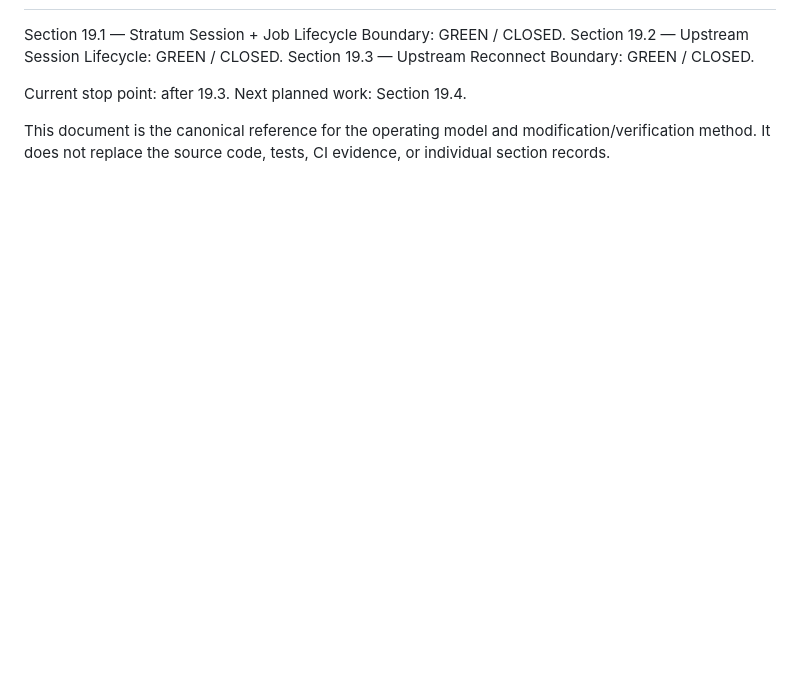
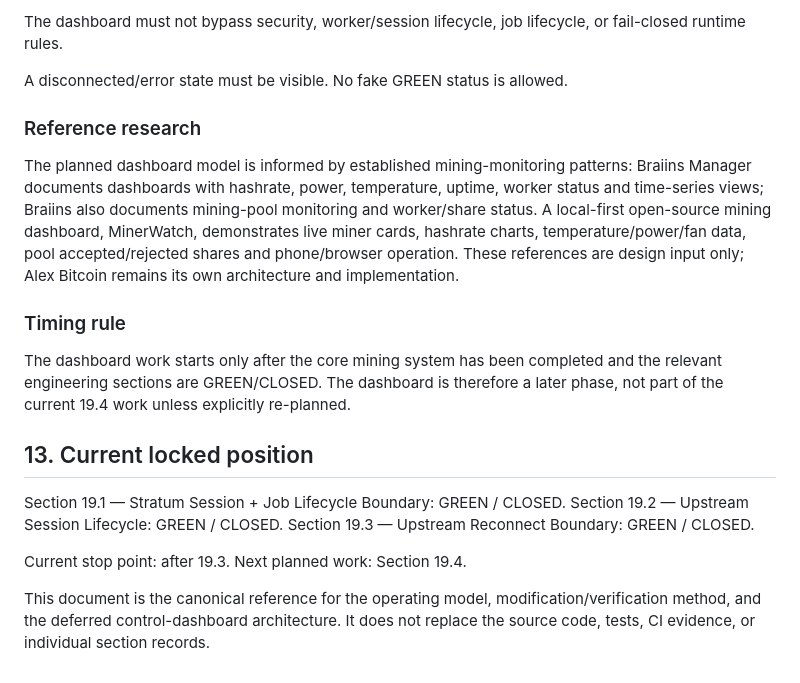
Before and after one commit to AligasSRM/Alex-Bitcoin, a Markdown page: docs/PROJECT_OPERATING_MODEL.md, the part around one of its changes. Drawn GitHub-style; blank space fills up the shorter version.

Commit message:
docs: lock control dashboard architecture for later phase

```diff
--- a/docs/PROJECT_OPERATING_MODEL.md
+++ b/docs/PROJECT_OPERATING_MODEL.md
@@ -172,3 +255,16 @@ Locked sections are not reopened unless there is a real technical failure, regre
+The dashboard must not bypass security, worker/session lifecycle, job lifecycle, or fail-closed runtime rules.
+
+A disconnected/error state must be visible. No fake GREEN status is allowed.
+
+### Reference research
+
+The planned dashboard model is informed by established mining-monitoring patterns: Braiins Manager documents dashboards with hashrate, power, temperature, uptime, worker status and time-series views; Braiins also documents mining-pool monitoring and worker/share status. A local-first open-source mining dashboard, MinerWatch, demonstrates live miner cards, hashrate charts, temperature/power/fan data, pool accepted/rejected shares and phone/browser operation. These references are design input only; Alex Bitcoin remains its own architecture and implementation.
+
+### Timing rule
+
+The dashboard work starts only after the core mining system has been completed and the relevant engineering sections are GREEN/CLOSED. The dashboard is therefore a later phase, not part of the current 19.4 work unless explicitly re-planned.
+
+## 13. Current locked position
 
 Section 19.1 — Stratum Session + Job Lifecycle Boundary: GREEN / CLOSED.
 Section 19.2 — Upstream Session Lifecycle: GREEN / CLOSED.
@@ -177,4 +273,4 @@ Section 19.3 — Upstream Reconnect Boundary: GREEN / CLOSED.
 Current stop point: after 19.3.
 Next planned work: Section 19.4.
 
-This document is the canonical reference for the operating model and modification/verification method. It does not replace the source code, tests, CI evidence, or individual section records.
+This document is the canonical reference for the operating model, modification/verification method, and the deferred control-dashboard architecture. It does not replace the source code, tests, CI evidence, or individual section records.
```
Also changed, not shown: other parts of docs/PROJECT_OPERATING_MODEL.md (+84 -1 lines).
